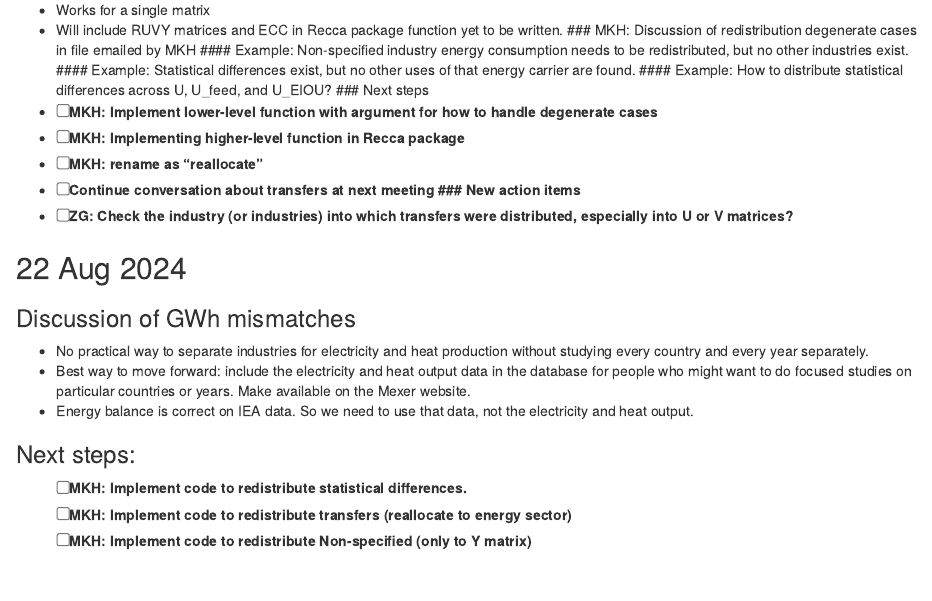
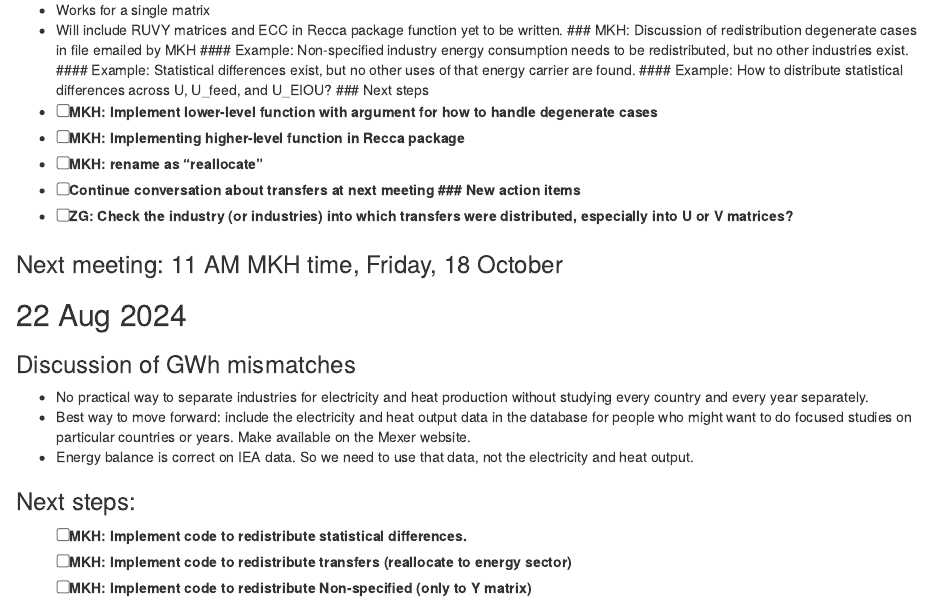
Before and after one commit to MatthewHeun/CL-PFU-Decomposition, an R Markdown document (MeetingNotes/MeetingNotes.Rmd): the page in a window 1100 px wide, from 300 px down. Rendered offline with R 4.5, knitr and Pandoc, with nearby package versions.

Commit message:
Added next meeting time.

```diff
--- a/MeetingNotes/MeetingNotes.Rmd
+++ b/MeetingNotes/MeetingNotes.Rmd
@@ -21,6 +21,8 @@
 ### New action items
 - [ ] ZG: Check the industry (or industries) into which transfers were distributed,
           especially into U or V matrices?
+
+### Next meeting: 11 AM MKH time, Friday, 18 October
 
 
 ## 22 Aug 2024
```
